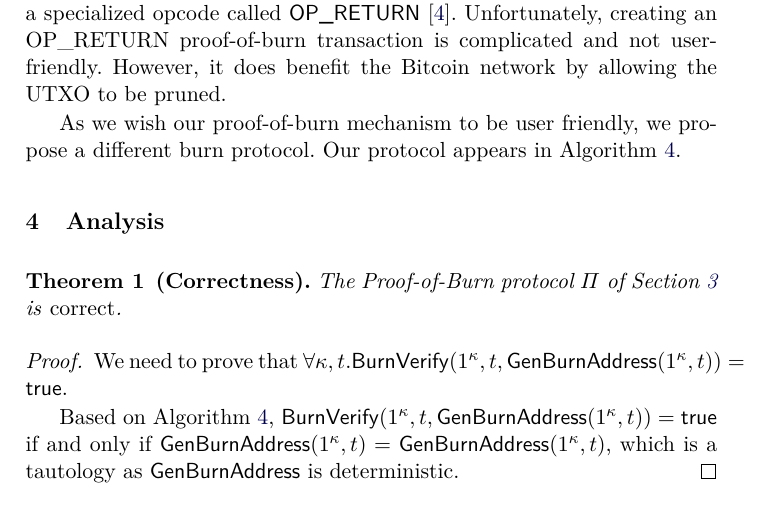
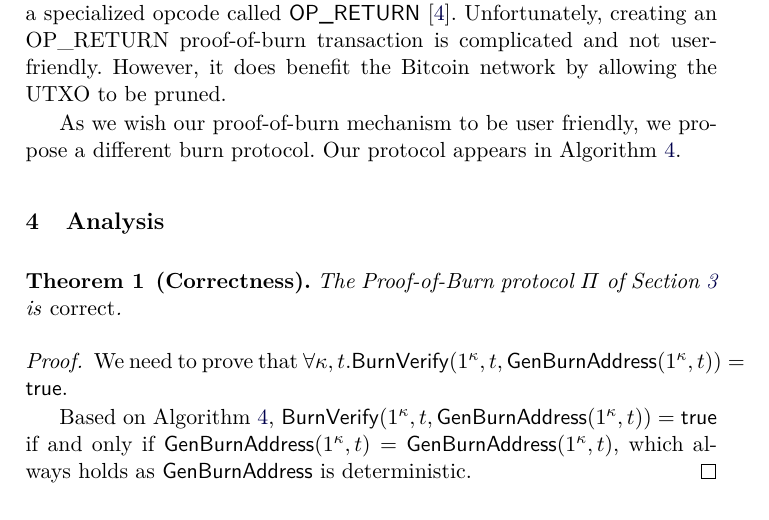
Before and after one commit to decrypto-org/burn-paper, a LaTeX paper (burn.tex, which reads analysis.tex): part of page 6 of 11, cut so that both start at the same text. Compiled offline with pdfLaTeX.

Commit message:
Avoid saying tautology

```diff
--- a/analysis.tex
+++ b/analysis.tex
@@ -6,7 +6,7 @@
 \begin{proof}
   We need to prove that $\forall \kappa, t. \BurnVerify(1^\kappa, t, \GenBurnAddress(1^\kappa, t)) = \textsf{true}$.
 
-  Based on Algorithm~\ref{alg.construction}, $\BurnVerify(1^\kappa, t, \GenBurnAddress(1^\kappa, t)) = \textsf{true}$ if and only if $\GenBurnAddress(1^\kappa, t) = \GenBurnAddress(1^\kappa, t)$, which is a tautology as $\GenBurnAddress$ is deterministic.
+  Based on Algorithm~\ref{alg.construction}, $\BurnVerify(1^\kappa, t, \GenBurnAddress(1^\kappa, t)) = \textsf{true}$ if and only if $\GenBurnAddress(1^\kappa, t) = \GenBurnAddress(1^\kappa, t)$, which always holds as $\GenBurnAddress$ is deterministic.
 \end{proof}
 
 \begin{theorem}[Unspendability]
```
